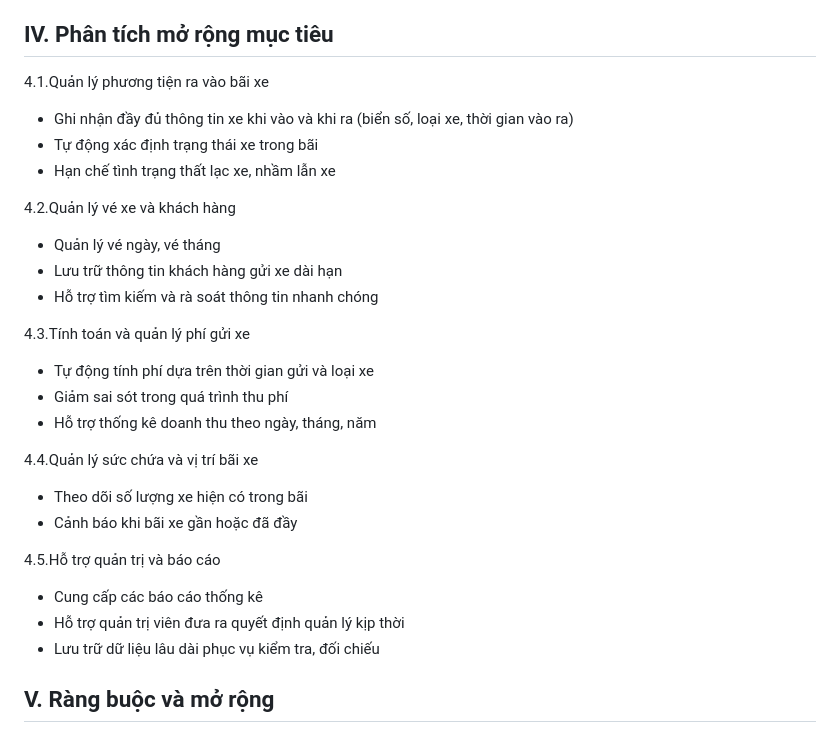
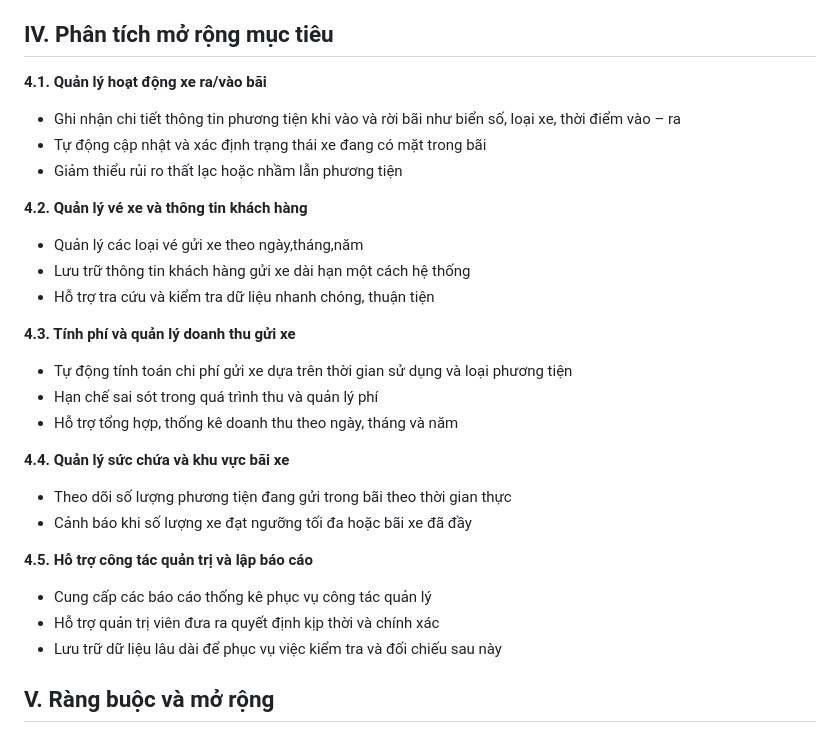
Before and after one commit to hmy2704/QuanLyBaiXe, a Markdown page: Phan_tich_thiet_ke.md, the part around the change. Drawn GitHub-style.

Commit message:
Chỉnh sửa phân tích mở rộng mục tiêu

```diff
--- a/Phan_tich_thiet_ke.md
+++ b/Phan_tich_thiet_ke.md
@@ -195,35 +195,34 @@ g. Ràng buộc về thiết kế
 
 ## IV. Phân tích mở rộng mục tiêu
 
-4.1.Quản lý phương tiện ra vào bãi xe
+**4.1. Quản lý hoạt động xe ra/vào bãi**
 
-- Ghi nhận đầy đủ thông tin xe khi vào và khi ra (biển số, loại xe, thời gian vào ra)
-- Tự động xác định trạng thái xe trong bãi
-- Hạn chế tình trạng thất lạc xe, nhầm lẫn xe
+* Ghi nhận chi tiết thông tin phương tiện khi vào và rời bãi như biển số, loại xe, thời điểm vào – ra
+* Tự động cập nhật và xác định trạng thái xe đang có mặt trong bãi
+* Giảm thiểu rủi ro thất lạc hoặc nhầm lẫn phương tiện
 
-4.2.Quản lý vé xe và khách hàng
+**4.2. Quản lý vé xe và thông tin khách hàng**
 
-- Quản lý vé ngày, vé tháng
-- Lưu trữ thông tin khách hàng gửi xe dài hạn
-- Hỗ trợ tìm kiếm và rà soát thông tin nhanh chóng
+* Quản lý các loại vé gửi xe theo ngày,tháng,năm
+* Lưu trữ thông tin khách hàng gửi xe dài hạn một cách hệ thống
+* Hỗ trợ tra cứu và kiểm tra dữ liệu nhanh chóng, thuận tiện
 
-4.3.Tính toán và quản lý phí gửi xe
+**4.3. Tính phí và quản lý doanh thu gửi xe**
 
-- Tự động tính phí dựa trên thời gian gửi và loại xe
-- Giảm sai sót trong quá trình thu phí
-- Hỗ trợ thống kê doanh thu theo ngày, tháng, năm
+* Tự động tính toán chi phí gửi xe dựa trên thời gian sử dụng và loại phương tiện
+* Hạn chế sai sót trong quá trình thu và quản lý phí
+* Hỗ trợ tổng hợp, thống kê doanh thu theo ngày, tháng và năm
 
-4.4.Quản lý sức chứa và vị trí bãi xe
+**4.4. Quản lý sức chứa và khu vực bãi xe**
 
-- Theo dõi số lượng xe hiện có trong bãi
-- Cảnh báo khi bãi xe gần hoặc đã đầy
+* Theo dõi số lượng phương tiện đang gửi trong bãi theo thời gian thực
+* Cảnh báo khi số lượng xe đạt ngưỡng tối đa hoặc bãi xe đã đầy
 
-4.5.Hỗ trợ quản trị và báo cáo
+**4.5. Hỗ trợ công tác quản trị và lập báo cáo**
 
-- Cung cấp các báo cáo thống kê
-- Hỗ trợ quản trị viên đưa ra quyết định quản lý kịp thời
-- Lưu trữ dữ liệu lâu dài phục vụ kiểm tra, đối chiếu
-
+* Cung cấp các báo cáo thống kê phục vụ công tác quản lý
+* Hỗ trợ quản trị viên đưa ra quyết định kịp thời và chính xác
+* Lưu trữ dữ liệu lâu dài để phục vụ việc kiểm tra và đối chiếu sau này
 
 ## V. Ràng buộc và mở rộng
 
```
